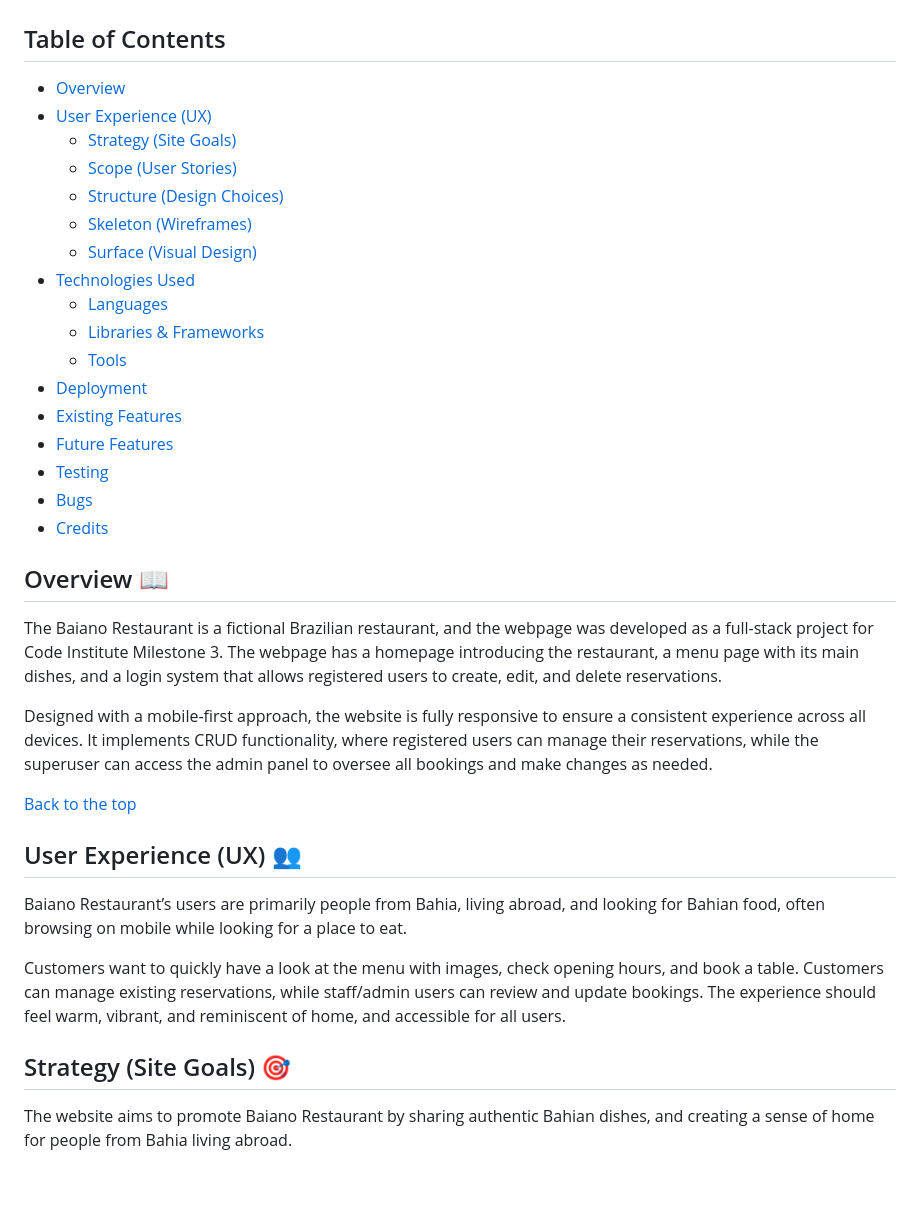
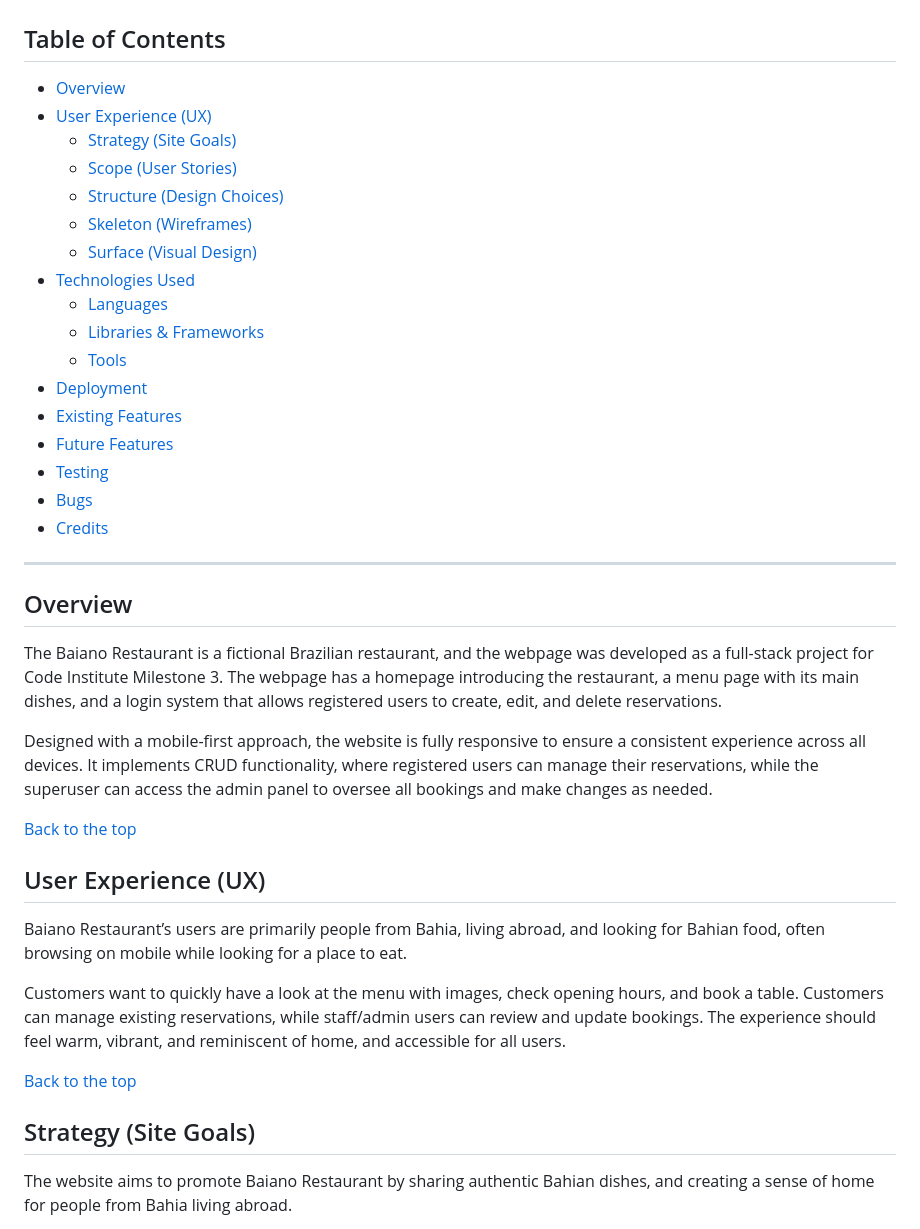
Before and after one commit to faelf/baiano, a Markdown page: readme.md, the part around the change printed below. GitHub-like rendering; blank space fills up the shorter version.

Commit message:
Fix table of contents links

```diff
--- a/readme.md
+++ b/readme.md
@@ -22,5 +22,7 @@
 
-## Overview 📖
+---
+
+## Overview
 
 The Baiano Restaurant is a fictional Brazilian restaurant, and the webpage was developed as a full-stack project for Code Institute Milestone 3. The webpage has a homepage introducing the restaurant, a menu page with its main dishes, and a login system that allows registered users to create, edit, and delete reservations.
 
@@ -28,13 +30,15 @@ Designed with a mobile-first approach, the website is fully responsive to ensure
 
 [Back to the top](#table-of-contents)
 
-## User Experience (UX) 👥
+## User Experience (UX)
 
 Baiano Restaurant’s users are primarily people from Bahia, living abroad, and looking for Bahian food, often browsing on mobile while looking for a place to eat.
 
 Customers want to quickly have a look at the menu with images, check opening hours, and book a table. Customers can manage existing reservations, while staff/admin users can review and update bookings. The experience should feel warm, vibrant, and reminiscent of home, and accessible for all users.
 
-## Strategy (Site Goals) 🎯
+[Back to the top](#table-of-contents)
+
+## Strategy (Site Goals)
 
 The website aims to promote Baiano Restaurant by sharing authentic Bahian dishes, and creating a sense of home for people from Bahia living abroad.
 
```
Also changed, not shown: other parts of readme.md (+33 -33 lines).
